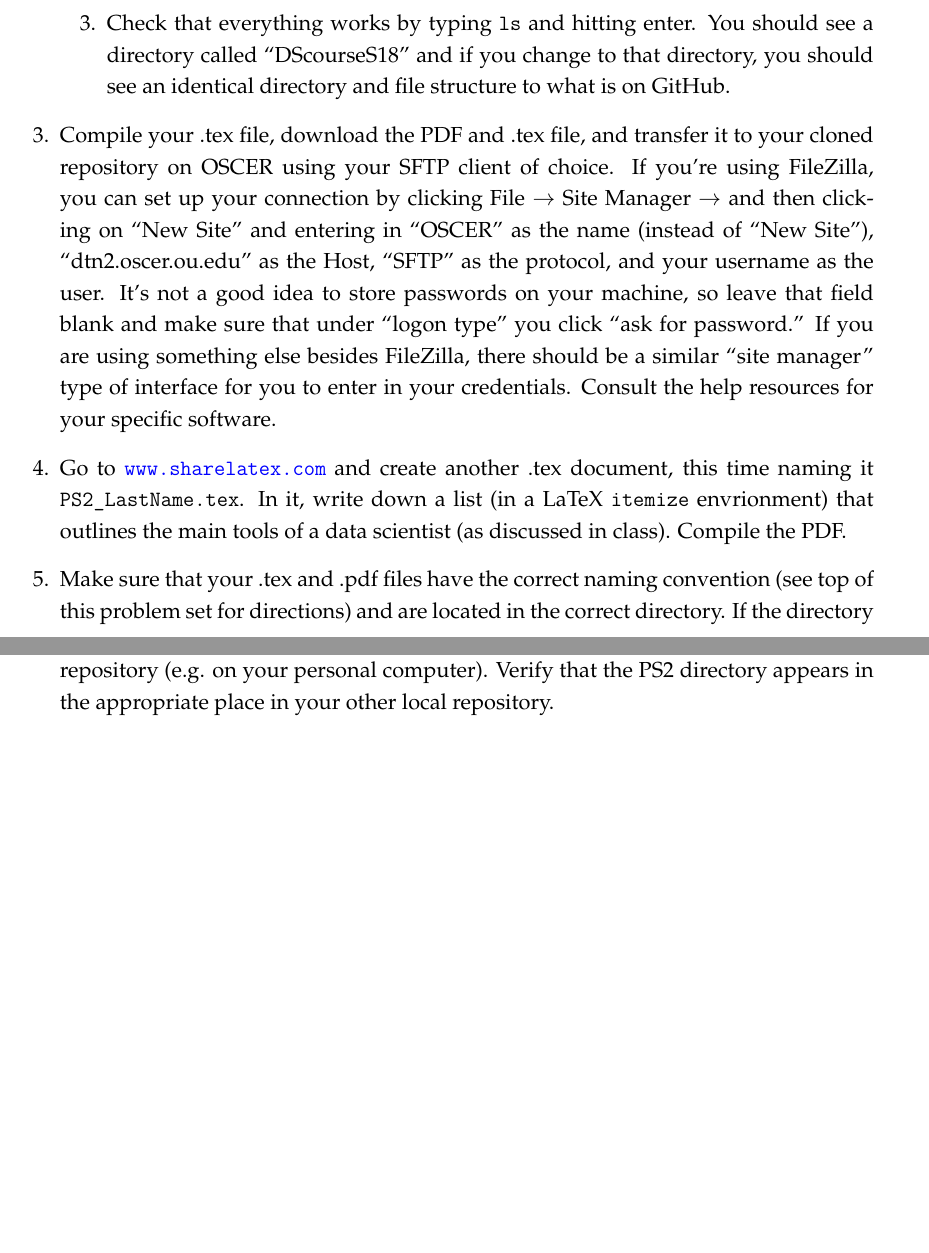
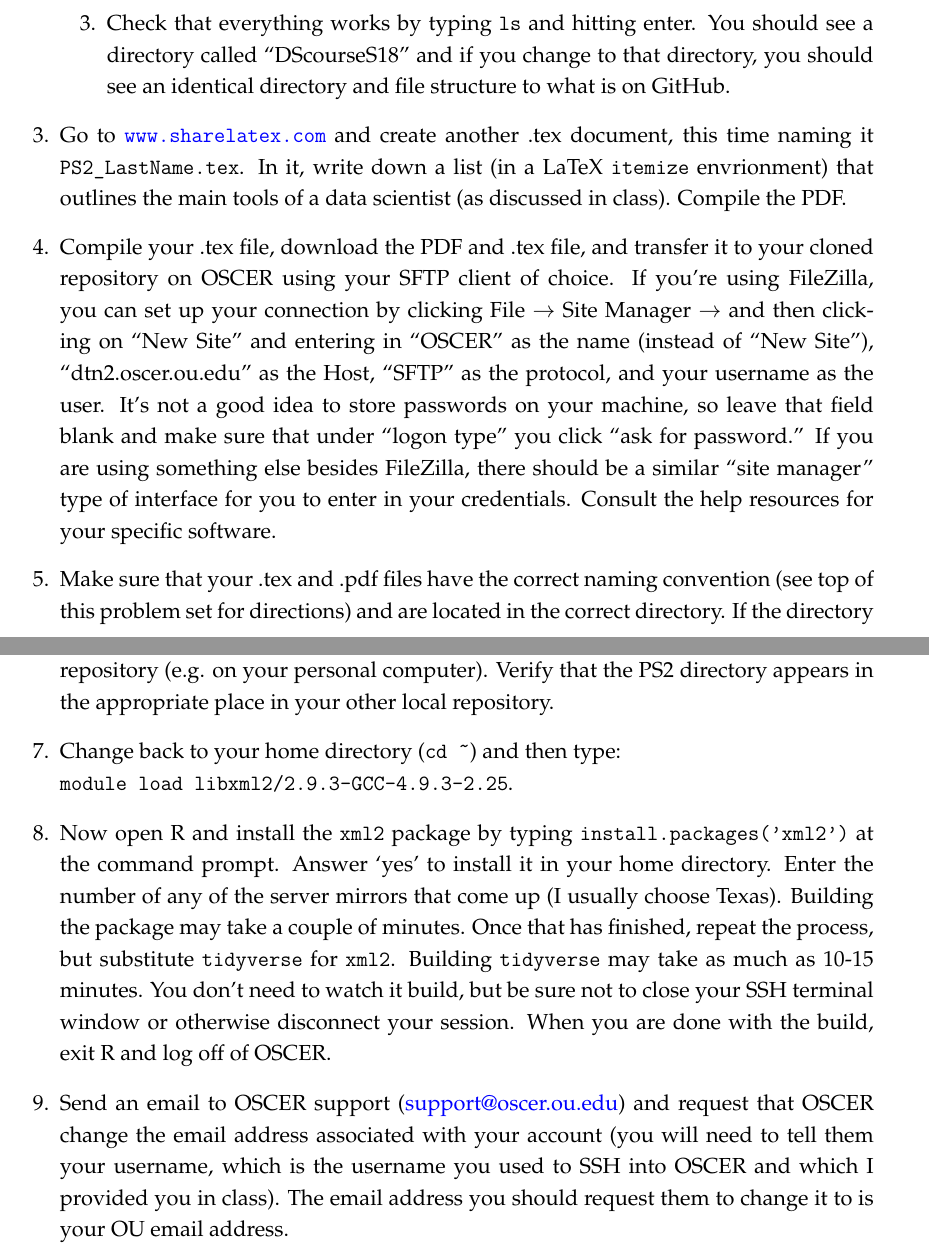
Before and after one commit to tyleransom/DScourseS18, a LaTeX problem sheet (Productivity/PS2.tex): two parts of pages 1 and 2 of 2, joined at a grey line, cut so that both start at the same text, the shorter picture padded with empty space. Compiled offline with LaTeX, dvips and Ghostscript.

Commit message:
Spruce up PS2, syllabus

```diff
--- a/Productivity/PS2.tex
+++ b/Productivity/PS2.tex
@@ -86,9 +86,9 @@ As with the previous proble set, you will submit this problem set by pushing the
 	\item Check that everything works by typing \texttt{ls} and hitting enter. You should see a directory called ``DScourseS18'' and if you change to that directory, you should see an identical directory and file structure to what is on GitHub.
 \end{enumerate}
 
+\question Go to \url{www.sharelatex.com} and create another .tex document, this time naming it \texttt{PS2\_LastName.tex}. In it, write down a list (in a LaTeX \texttt{itemize} envrionment) that outlines the main tools of a data scientist (as discussed in class). Compile the PDF.
+
 \question Compile your .tex file, download the PDF and .tex file, and transfer it to your cloned repository on OSCER using your SFTP client of choice. If you're using FileZilla, you can set up your connection by clicking File $\rightarrow$ Site Manager $\rightarrow$ and then clicking on ``New Site'' and entering in ``OSCER'' as the name (instead of ``New Site''), ``dtn2.oscer.ou.edu'' as the Host, ``SFTP'' as the protocol, and your username as the user. It's not a good idea to store passwords on your machine, so leave that field blank and make sure that under ``logon type'' you click ``ask for password.'' If you are using something else besides FileZilla, there should be a similar ``site manager'' type of interface for you to enter in your credentials. Consult the help resources for your specific software.
-
-\question Go to \url{www.sharelatex.com} and create another .tex document, this time naming it \texttt{PS2\_LastName.tex}. In it, write down a list (in a LaTeX \texttt{itemize} envrionment) that outlines the main tools of a data scientist (as discussed in class). Compile the PDF.
 
 \question Make sure that your .tex and .pdf files have the correct naming convention (see top of this problem set for directions) and are located in the correct directory. If the directory does not exist, create it using the \texttt{mkdir} command.
 
@@ -103,5 +103,12 @@ As with the previous proble set, you will submit this problem set by pushing the
 	\item \texttt{git push origin master}
 \end{itemize}
 Once you have done this, issue a \texttt{git pull} from the location of your other local git repository (e.g. on your personal computer). Verify that the PS2 directory appears in the appropriate place in your other local repository.
+
+\question Change back to your home directory (\texttt{cd \~}) and then type:\\ \texttt{module load libxml2/2.9.3-GCC-4.9.3-2.25}.
+
+\question Now open R and install the \texttt{xml2} package by typing \texttt{install.packages('xml2')} at the command prompt. Answer `yes' to install it in your home directory. Enter the number of any of the server mirrors that come up (I usually choose Texas). Building the package may take a couple of minutes. Once that has finished, repeat the process, but substitute \texttt{tidyverse} for \texttt{xml2}. Building \texttt{tidyverse} may take as much as 10-15 minutes. You don't need to watch it build, but be sure not to close your SSH terminal window or otherwise disconnect your session. When you are done with the build, exit R and log off of OSCER.
+
+\question Send an email to OSCER support (\href{mailto:support@oscer.ou.edu}{support@oscer.ou.edu}) and request that OSCER change the email address associated with your account (you will need to tell them your username, which is the username you used to SSH into OSCER and which I provided you in class). The email address you should request them to change it to is your OU email address.
+
 \end{questions}
 \end{document}
```
Also changed, not shown: Productivity/PS2.pdf, Productivity/README.md, README.md.
